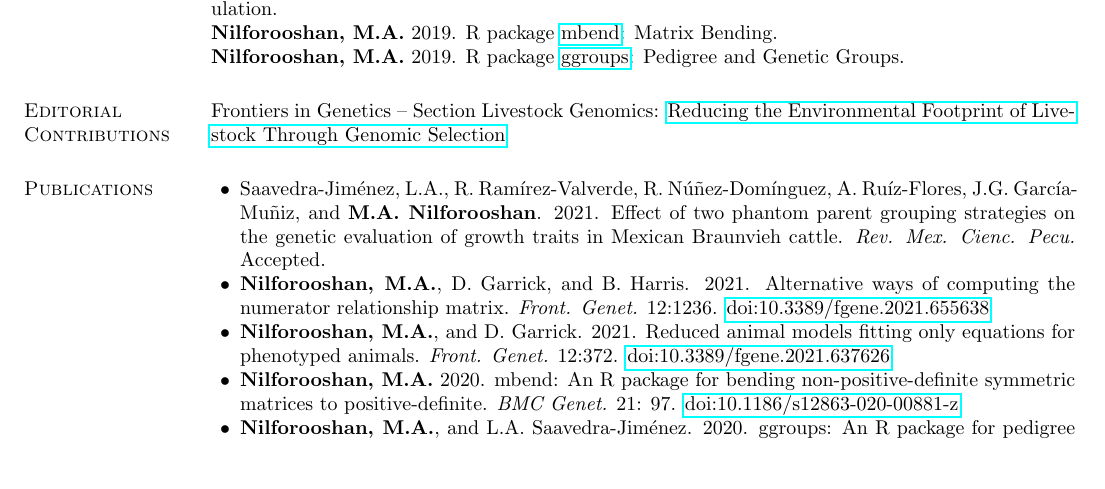
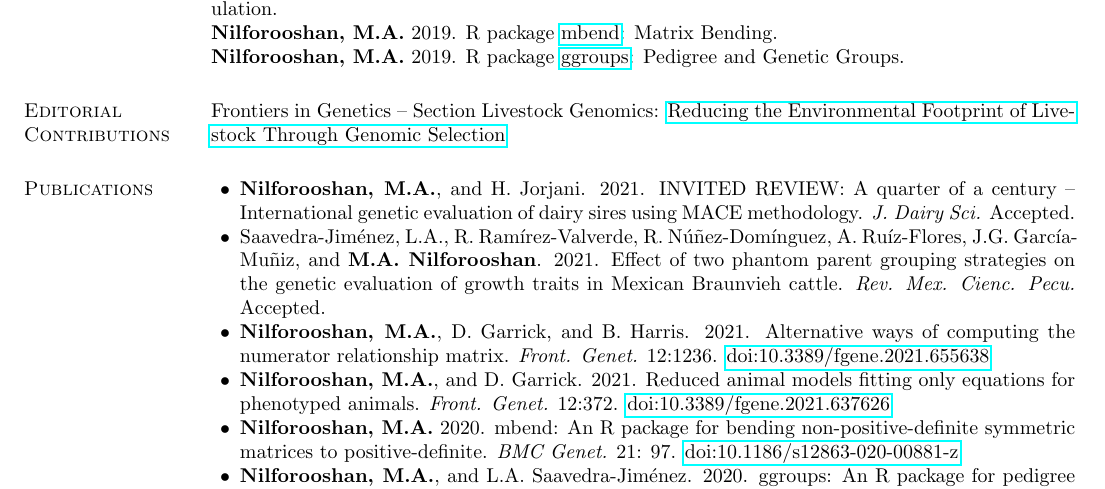
Before and after one commit to nilforooshan/nilforooshan.github.io, a LaTeX CV (resume/resume.tex): part of page 2 of 4, cut so that both start at the same text, the shorter picture padded with empty space. Compiled offline with pdfLaTeX.

Commit message:
INVITED REVIEW accepted

```diff
--- a/resume/resume.tex
+++ b/resume/resume.tex
@@ -111,7 +111,7 @@ Frontiers in Genetics -- Section Livestock Genomics: \href{https://www.frontiers
 \section{\sc Publications}
 
 \begin{list2}
-
+\item {\bf Nilforooshan, M.A.}, and H. Jorjani. 2021. INVITED REVIEW: A quarter of a century – International genetic evaluation of dairy sires using MACE methodology. {\em J. Dairy Sci.} Accepted.
 \item Saavedra-Jim\'{e}nez, L.A., R. Ram\'{i}rez-Valverde, R. N\'{u}\~{n}ez-Dom\'{i}nguez, A. Ru\'{i}z-Flores, J.G. Garc\'{i}a-Mu\~{n}iz, and {\bf M.A. Nilforooshan}. 2021. Effect of two phantom parent grouping strategies on the genetic evaluation of growth traits in Mexican Braunvieh cattle. {\em Rev. Mex. Cienc. Pecu.} Accepted.
 \item {\bf Nilforooshan, M.A.}, D. Garrick, and B. Harris. 2021. Alternative ways of computing the numerator relationship matrix. {\em Front. Genet.} 12:1236. \href{https://www.frontiersin.org/articles/10.3389/fgene.2021.655638}{doi:10.3389/fgene.2021.655638}
 \item {\bf Nilforooshan, M.A.}, and D. Garrick. 2021. Reduced animal models fitting only equations for phenotyped animals. {\em Front. Genet.} 12:372. \href{https://www.frontiersin.org/article/10.3389/fgene.2021.637626}{doi:10.3389/fgene.2021.637626}
```
Also changed, not shown: resume/publications.md (+1 -0 lines), resume/README.md, resume/resume.pdf, 2 other files.
